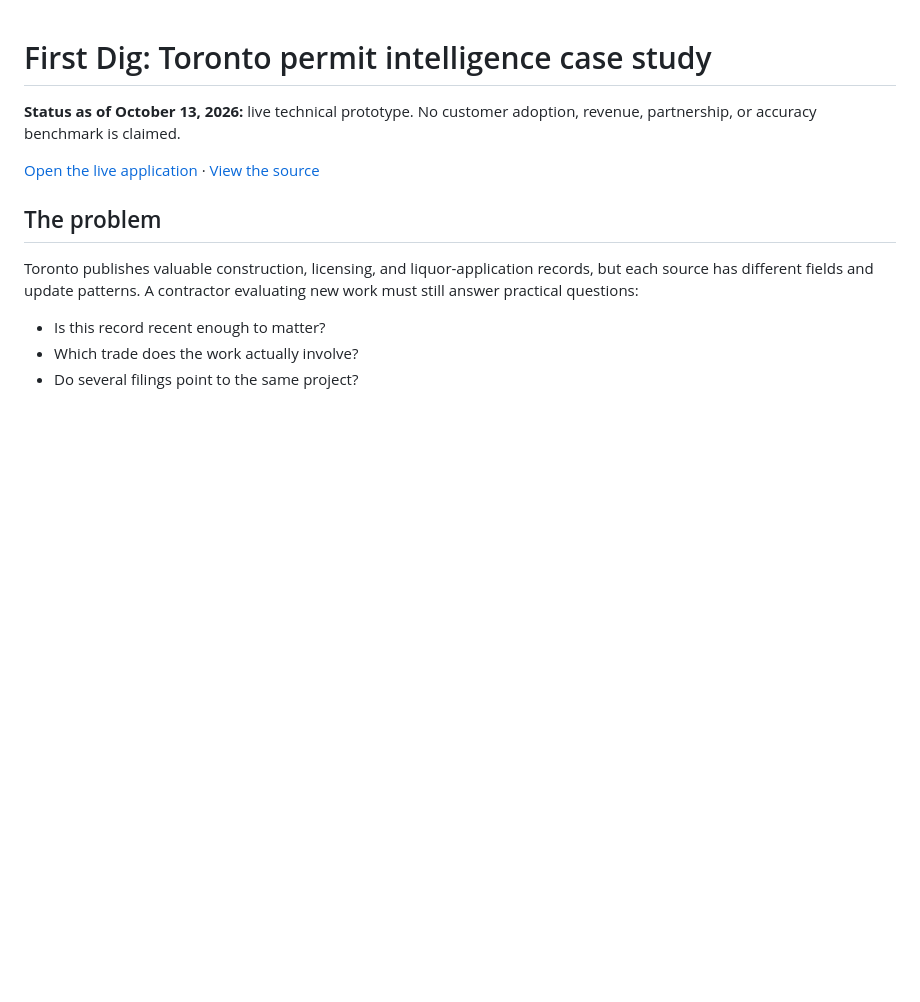
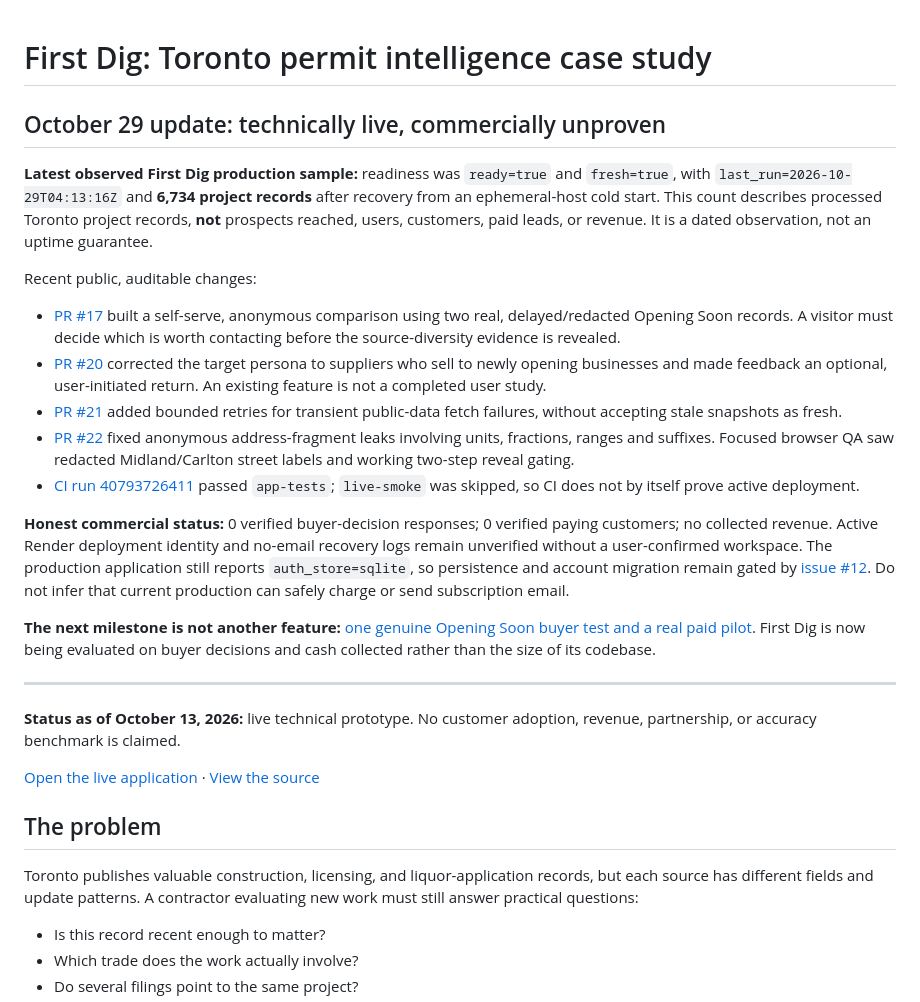
Before and after one commit to gamingyeetmaster-dev/firstdig, a Markdown page: docs/CASE_STUDY.md, the part around the change. Rendered like a GitHub page; blank space fills up the shorter version.

Commit message:
Document current verified production and commercial proof boundaries

```diff
--- a/docs/CASE_STUDY.md
+++ b/docs/CASE_STUDY.md
@@ -1,4 +1,22 @@
 # First Dig: Toronto permit intelligence case study
+
+## October 29 update: technically live, commercially unproven
+
+**Latest observed First Dig production sample:** readiness was `ready=true` and `fresh=true`, with `last_run=2026-10-29T04:13:16Z` and **6,734 project records** after recovery from an ephemeral-host cold start. This count describes processed Toronto project records, **not** prospects reached, users, customers, paid leads, or revenue. It is a dated observation, not an uptime guarantee.
+
+Recent public, auditable changes:
+
+- [PR #17](https://github.com/gamingyeetmaster-dev/firstdig/pull/17) built a self-serve, anonymous comparison using two real, delayed/redacted Opening Soon records. A visitor must decide which is worth contacting before the source-diversity evidence is revealed.
+- [PR #20](https://github.com/gamingyeetmaster-dev/firstdig/pull/20) corrected the target persona to suppliers who sell to newly opening businesses and made feedback an optional, user-initiated return. An existing feature is not a completed user study.
+- [PR #21](https://github.com/gamingyeetmaster-dev/firstdig/pull/21) added bounded retries for transient public-data fetch failures, without accepting stale snapshots as fresh.
+- [PR #22](https://github.com/gamingyeetmaster-dev/firstdig/pull/22) fixed anonymous address-fragment leaks involving units, fractions, ranges and suffixes. Focused browser QA saw redacted Midland/Carlton street labels and working two-step reveal gating.
+- [CI run 40793726411](https://github.com/gamingyeetmaster-dev/firstdig/actions/runs/40793726411) passed `app-tests`; `live-smoke` was skipped, so CI does not by itself prove active deployment.
+
+**Honest commercial status:** 0 verified buyer-decision responses; 0 verified paying customers; no collected revenue. Active Render deployment identity and no-email recovery logs remain unverified without a user-confirmed workspace. The production application still reports `auth_store=sqlite`, so persistence and account migration remain gated by [issue #12](https://github.com/gamingyeetmaster-dev/firstdig/issues/12). Do not infer that current production can safely charge or send subscription email.
+
+**The next milestone is not another feature:** [one genuine Opening Soon buyer test and a real paid pilot](https://github.com/gamingyeetmaster-dev/firstdig/issues/23). First Dig is now being evaluated on buyer decisions and cash collected rather than the size of its codebase.
+
+---
 
 **Status as of October 13, 2026:** live technical prototype. No customer adoption, revenue, partnership, or accuracy benchmark is claimed.
 
```
